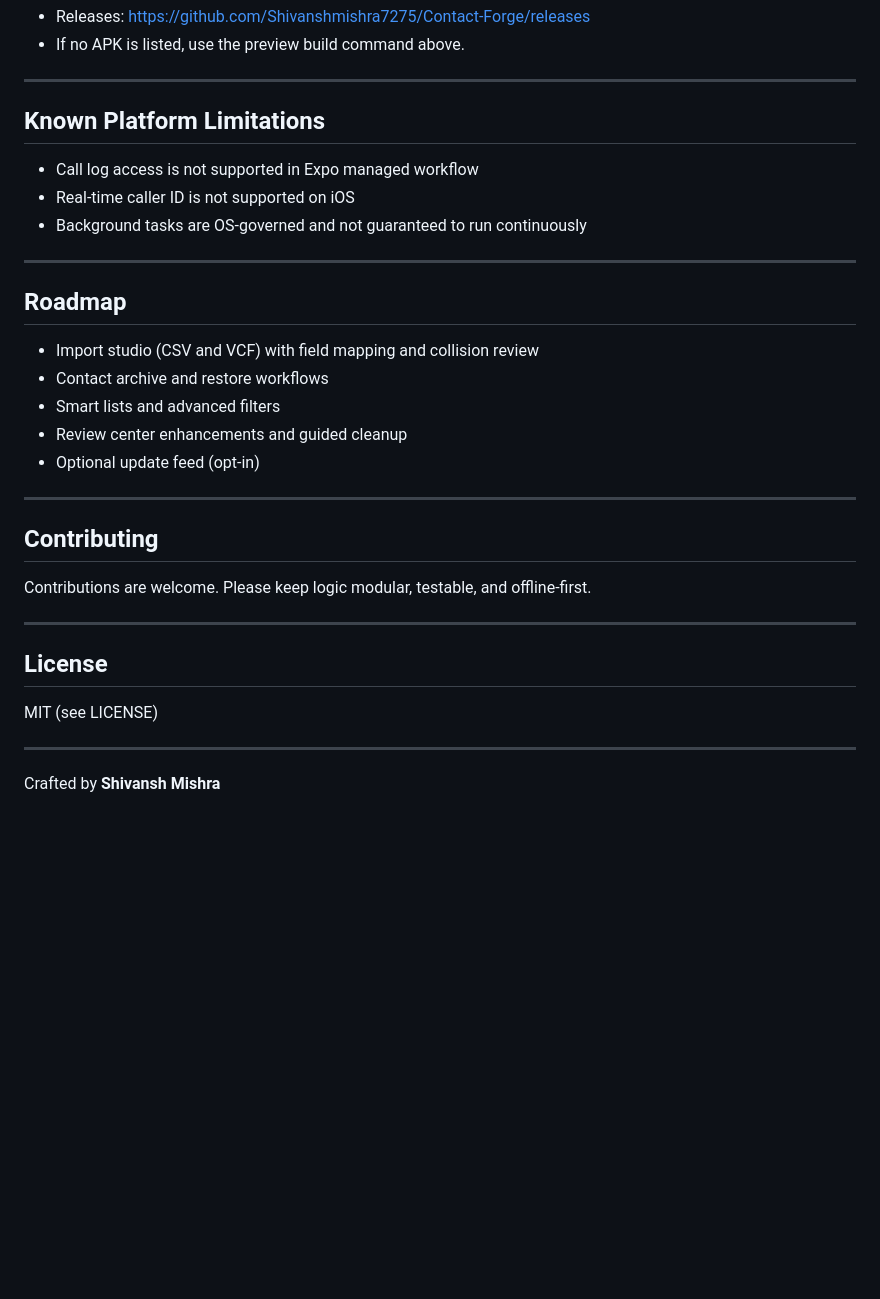
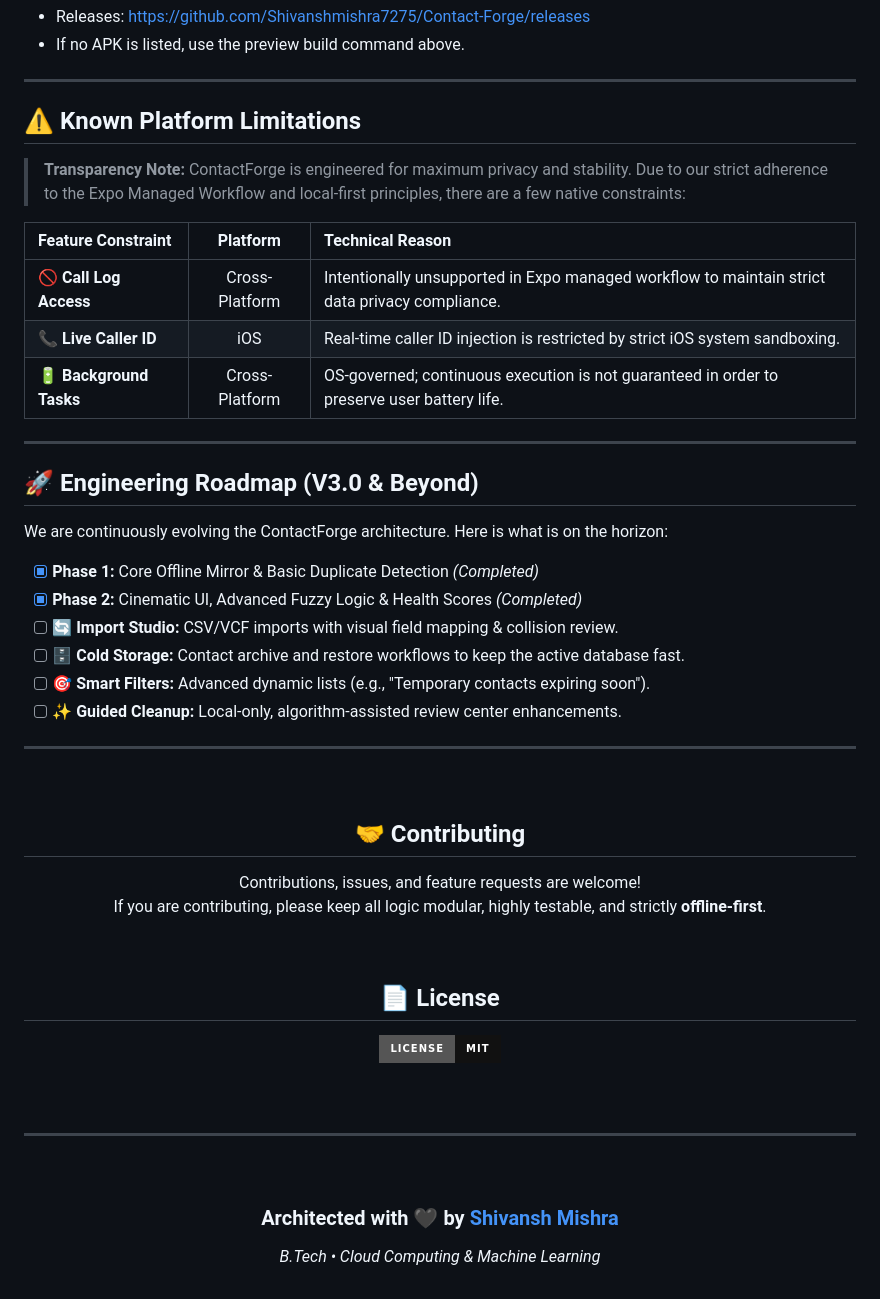
Before and after one commit to Shivanshmishra7275/Contact-Forge, a Markdown page: README.md, the part around the change. GitHub-like rendering; badges without logos; blank space fills up the shorter version.

```diff
--- a/README.md
+++ b/README.md
@@ -296,34 +296,53 @@ Direct APK links are only published when a GitHub Release includes them.
 
 ---
 
-## Known Platform Limitations
+## ⚠️ Known Platform Limitations
 
-- Call log access is not supported in Expo managed workflow
-- Real-time caller ID is not supported on iOS
-- Background tasks are OS-governed and not guaranteed to run continuously
+> **Transparency Note:** ContactForge is engineered for maximum privacy and stability. Due to our strict adherence to the Expo Managed Workflow and local-first principles, there are a few native constraints:
+
+| Feature Constraint | Platform | Technical Reason |
+| :--- | :---: | :--- |
+| 🚫 **Call Log Access** | Cross-Platform | Intentionally unsupported in Expo managed workflow to maintain strict data privacy compliance. |
+| 📞 **Live Caller ID** | iOS | Real-time caller ID injection is restricted by strict iOS system sandboxing. |
+| 🔋 **Background Tasks** | Cross-Platform | OS-governed; continuous execution is not guaranteed in order to preserve user battery life. |
 
 ---
 
-## Roadmap
+## 🚀 Engineering Roadmap (V3.0 & Beyond)
 
-- Import studio (CSV and VCF) with field mapping and collision review
-- Contact archive and restore workflows
-- Smart lists and advanced filters
-- Review center enhancements and guided cleanup
-- Optional update feed (opt-in)
+We are continuously evolving the ContactForge architecture. Here is what is on the horizon:
+
+- [x] **Phase 1:** Core Offline Mirror & Basic Duplicate Detection *(Completed)*
+- [x] **Phase 2:** Cinematic UI, Advanced Fuzzy Logic & Health Scores *(Completed)*
+- [ ] 🔄 **Import Studio:** CSV/VCF imports with visual field mapping & collision review.
+- [ ] 🗄️ **Cold Storage:** Contact archive and restore workflows to keep the active database fast.
+- [ ] 🎯 **Smart Filters:** Advanced dynamic lists (e.g., "Temporary contacts expiring soon").
+- [ ] ✨ **Guided Cleanup:** Local-only, algorithm-assisted review center enhancements.
 
 ---
 
-## Contributing
+<br>
 
-Contributions are welcome. Please keep logic modular, testable, and offline-first.
+<div align="center">
 
----
+## 🤝 Contributing
 
-## License
+Contributions, issues, and feature requests are welcome! <br>
+If you are contributing, please keep all logic modular, highly testable, and strictly **offline-first**.
 
-MIT (see LICENSE)
+<br>
 
----
+## 📄 License
 
-Crafted by **Shivansh Mishra**
+<a href="./LICENSE">
+  <img src="https://img.shields.io/badge/License-MIT-111111?style=for-the-badge&logo=opensourceinitiative&logoColor=white" alt="License: MIT">
+</a>
+
+<br><br>
+<hr>
+<br>
+
+<h3>Architected with 🖤 by <a href="https://github.com/Shivanshmishra7275">Shivansh Mishra</a></h3>
+<p><i>B.Tech • Cloud Computing & Machine Learning</i></p>
+
+</div>
```
